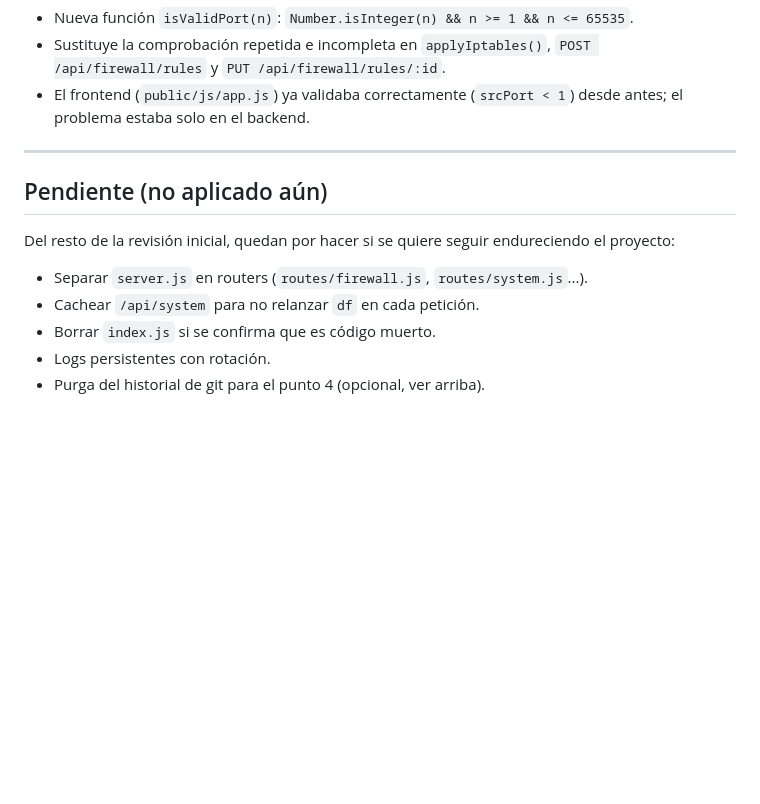
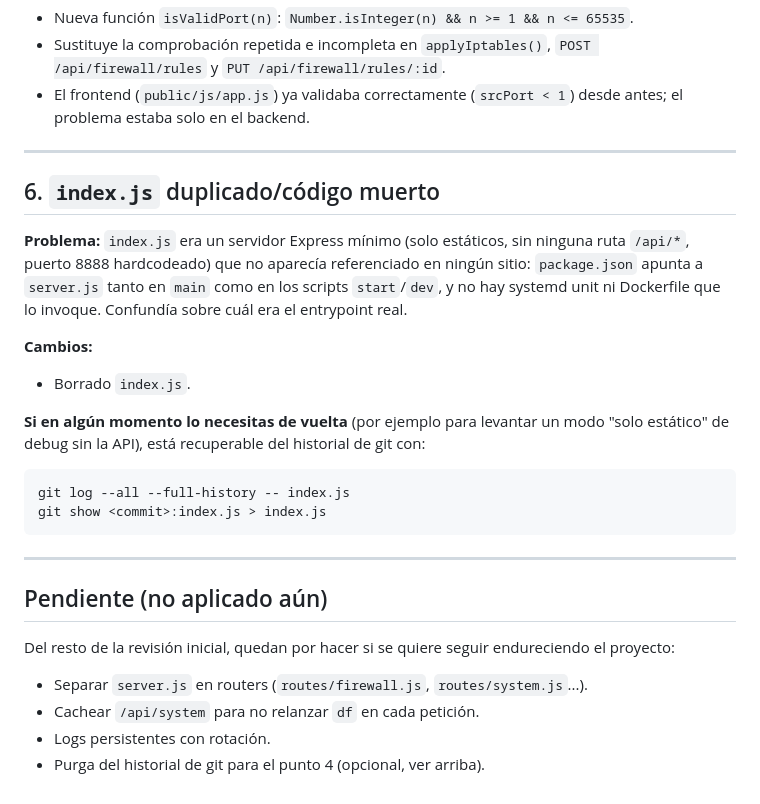
Before and after one commit to elalkale/pi-home, a Markdown page: CHANGELOG.md, the part around the change. Rendered like a GitHub page; blank space fills up the shorter version.

Commit message:
eliminado index.js (codigo muerto, no referenciado en ningun)

````diff
--- a/CHANGELOG.md
+++ b/CHANGELOG.md
@@ -102,12 +102,32 @@ descarta `0` y `NaN`, pero **no** números negativos, porque `-5` es
 
 ---
 
+## 6. `index.js` duplicado/código muerto
+
+**Problema:** `index.js` era un servidor Express mínimo (solo estáticos,
+sin ninguna ruta `/api/*`, puerto 8888 hardcodeado) que no aparecía
+referenciado en ningún sitio: `package.json` apunta a `server.js` tanto en
+`main` como en los scripts `start`/`dev`, y no hay systemd unit ni
+Dockerfile que lo invoque. Confundía sobre cuál era el entrypoint real.
+
+**Cambios:**
+- Borrado `index.js`.
+
+**Si en algún momento lo necesitas de vuelta** (por ejemplo para levantar
+un modo "solo estático" de debug sin la API), está recuperable del
+historial de git con:
+```bash
+git log --all --full-history -- index.js
+git show <commit>:index.js > index.js
+```
+
+---
+
 ## Pendiente (no aplicado aún)
 
 Del resto de la revisión inicial, quedan por hacer si se quiere seguir
 endureciendo el proyecto:
 - Separar `server.js` en routers (`routes/firewall.js`, `routes/system.js`...).
 - Cachear `/api/system` para no relanzar `df` en cada petición.
-- Borrar `index.js` si se confirma que es código muerto.
 - Logs persistentes con rotación.
 - Purga del historial de git para el punto 4 (opcional, ver arriba).
````
